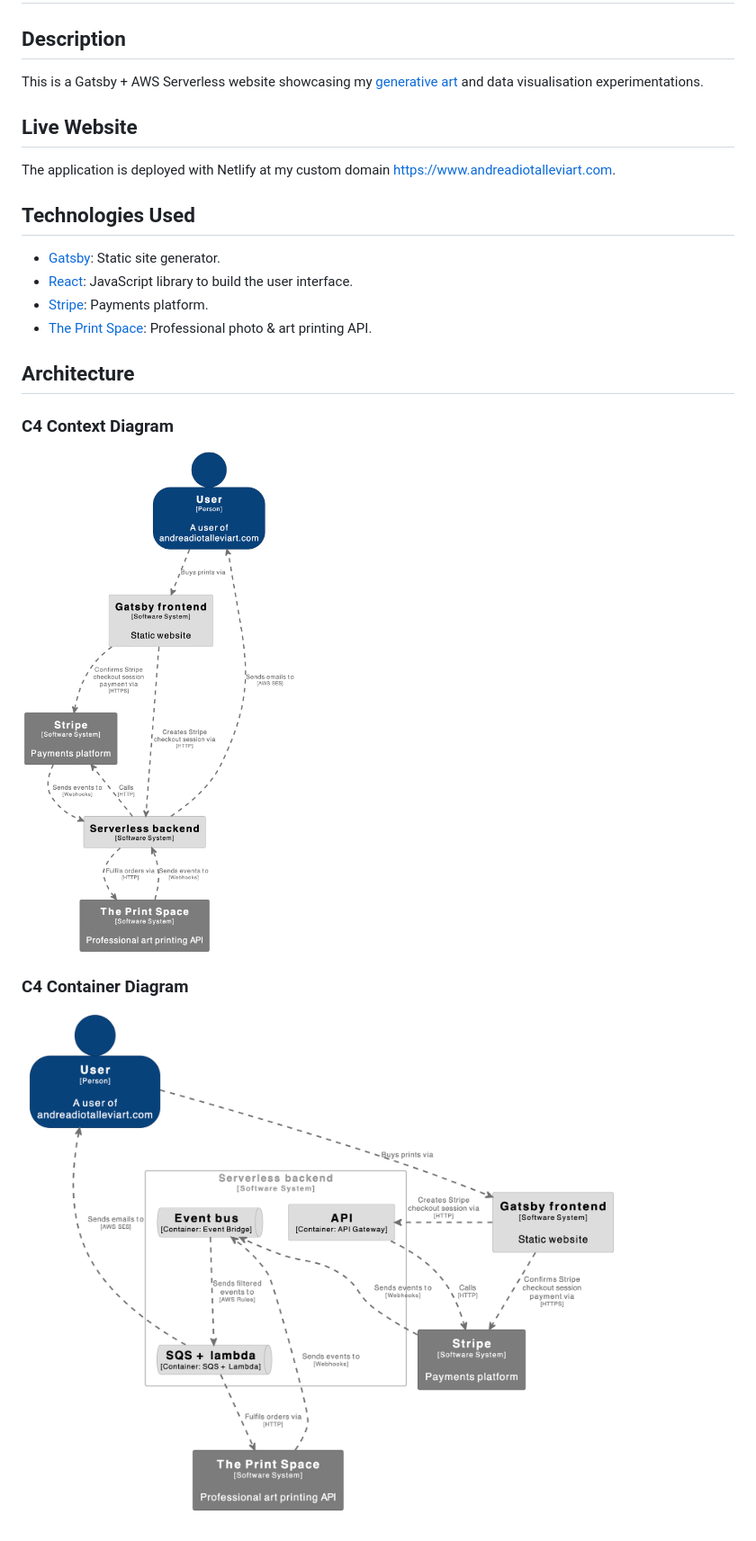
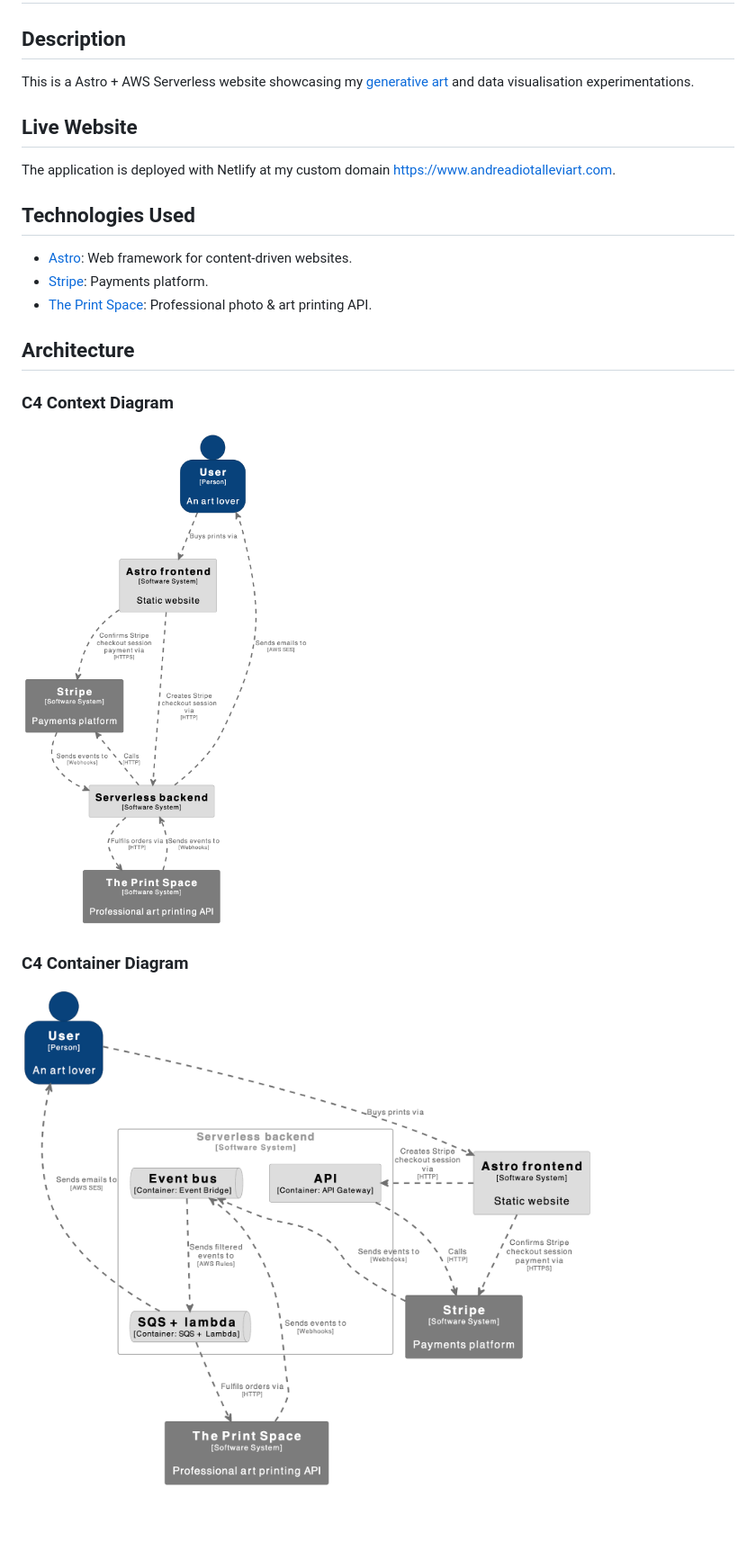
Before and after one commit to AndreaDiotallevi/andreadiotalleviart.com, a Markdown page: README.md, the part around the change. Shown at 90% size. GitHub-like rendering; pictures changed too: docs/container-diagram.png, docs/context-diagram.png.

Commit message:
docs: update readme from Gatsby to Astro

```diff
--- a/README.md
+++ b/README.md
@@ -2,7 +2,7 @@
 
 ## Description
 
-This is a Gatsby + AWS Serverless website showcasing my [generative art](https://github.com/AndreaDiotallevi/generative-art) and data visualisation experimentations.
+This is a Astro + AWS Serverless website showcasing my [generative art](https://github.com/AndreaDiotallevi/generative-art) and data visualisation experimentations.
 
 ## Live Website
 
@@ -10,8 +10,7 @@ The application is deployed with Netlify at my custom domain [https://www.andrea
 
 ## Technologies Used
 
--   [Gatsby](https://www.gatsbyjs.com/): Static site generator.
--   [React](https://reactjs.org/): JavaScript library to build the user interface.
+-   [Astro](https://astro.build): Web framework for content-driven websites.
 -   [Stripe](https://docs.stripe.com/payments/checkout?locale=en-GB): Payments platform.
 -   [The Print Space](https://www.theprintspace.co.uk/art-printing-api): Professional photo & art printing API.
 
```
Also changed, not shown: 1 other file.
